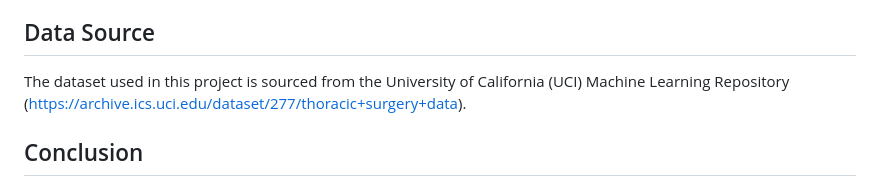
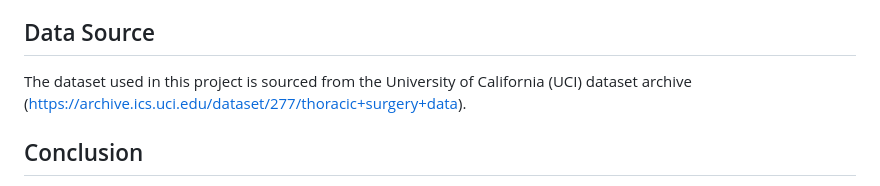
Before and after one commit to abrahamoaks/Life-Expectancy-Prediction-After-Thoracic-Surgery-Web-Application, a Markdown page: README.md, the part around the change. Drawn GitHub-style.

```diff
--- a/README.md
+++ b/README.md
@@ -161,7 +161,7 @@ Since this is a binary classification problem, I used the following metrics:
   - JavaScript
 
 ## Data Source
-The dataset used in this project is sourced from the University of California (UCI) Machine Learning Repository (https://archive.ics.uci.edu/dataset/277/thoracic+surgery+data).
+The dataset used in this project is sourced from the University of California (UCI) dataset archive  (https://archive.ics.uci.edu/dataset/277/thoracic+surgery+data).
 
 
 ## Conclusion
```
